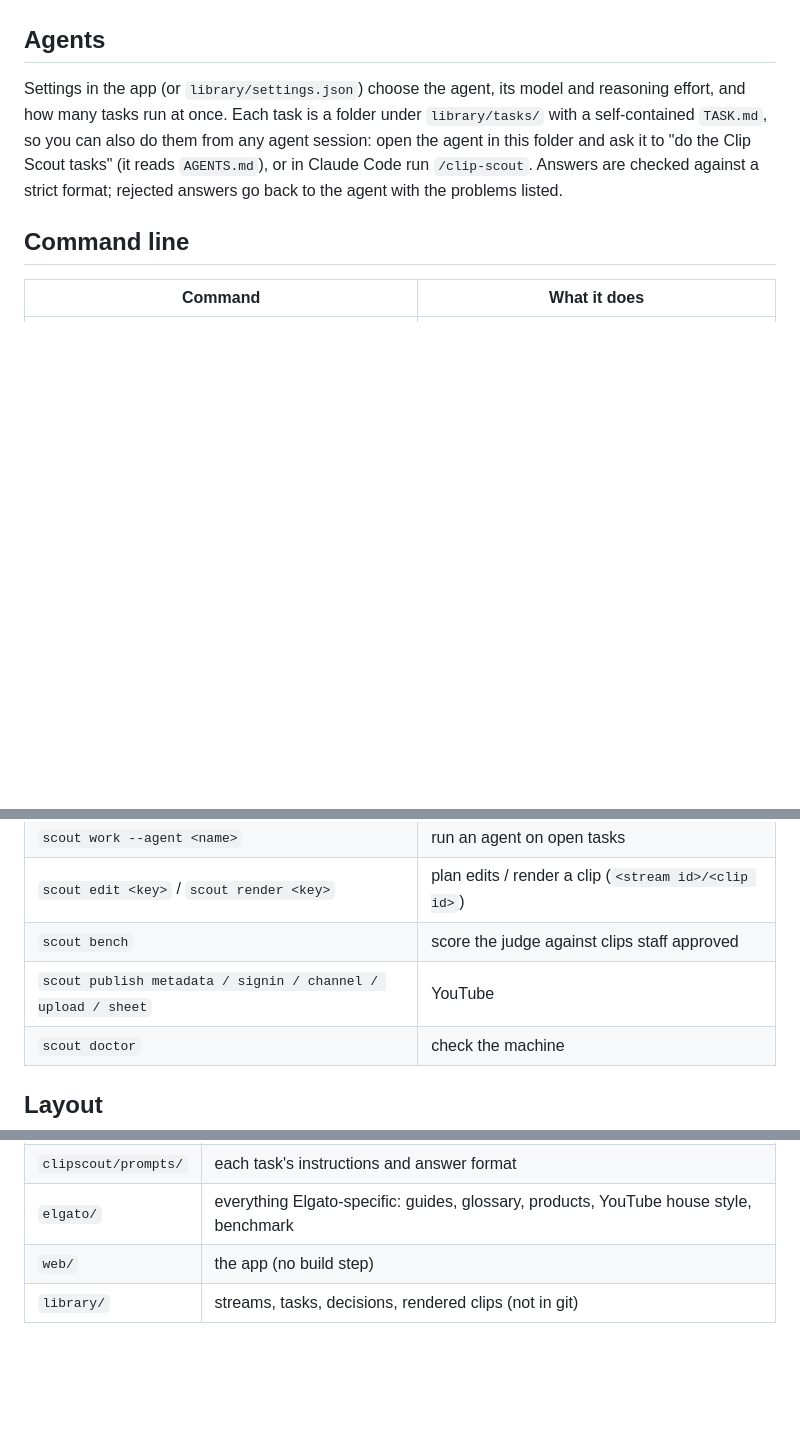
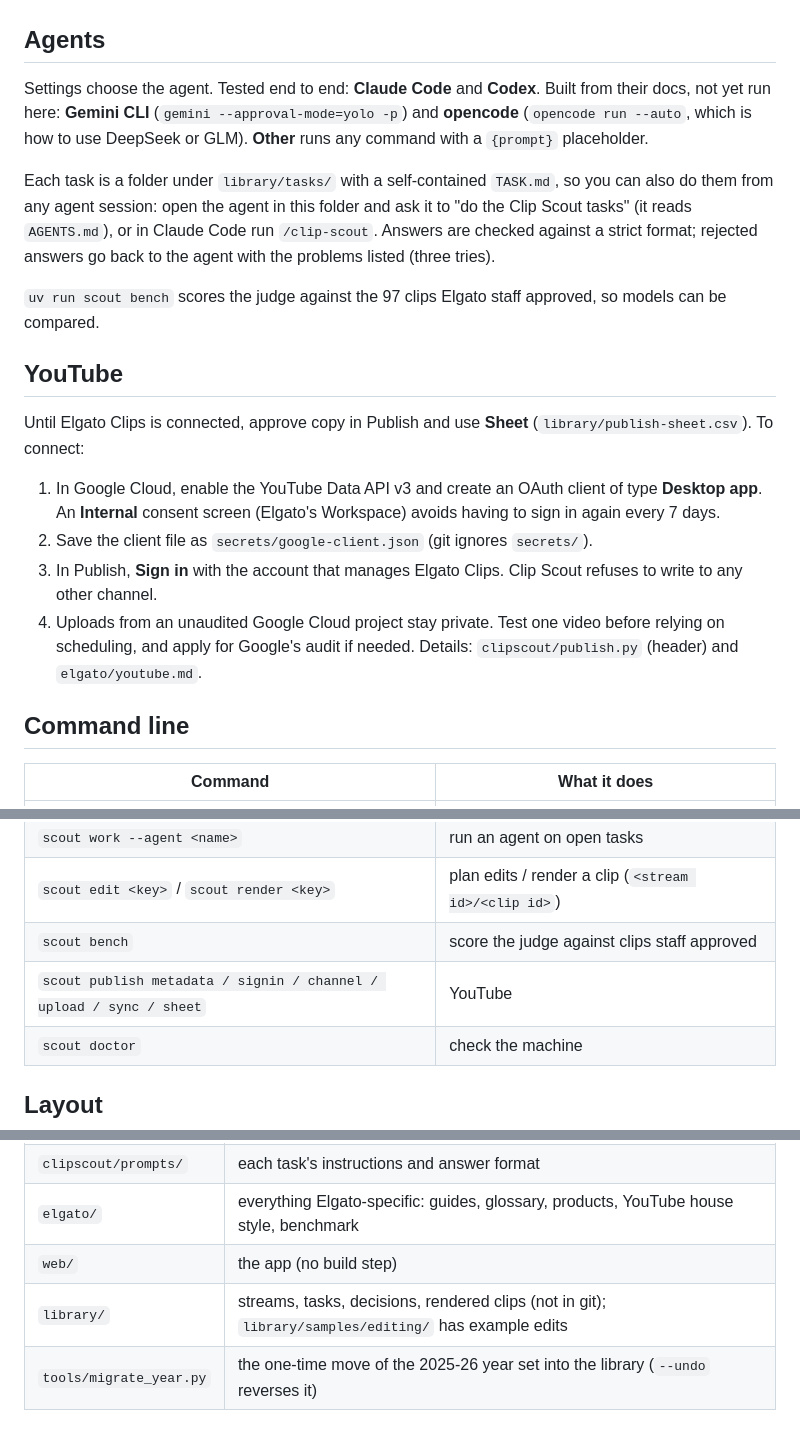
Before and after one commit to SirCrest/clip-scout, a Markdown page: README.md, 3 parts joined by grey strips. Drawn GitHub-style; blank space fills up the shorter version.

```diff
--- a/README.md
+++ b/README.md
@@ -41,11 +55,29 @@ file or link ─► fetch ─► transcribe ─► pick* ─► plan ─► musi
 
 ## Agents
 
-Settings in the app (or `library/settings.json`) choose the agent, its model and reasoning effort, and how many
-tasks run at once. Each task is a folder under `library/tasks/` with a self-contained `TASK.md`, so you can also do
-them from any agent session: open the agent in this folder and ask it to "do the Clip Scout tasks" (it reads
-`AGENTS.md`), or in Claude Code run `/clip-scout`. Answers are checked against a strict format; rejected answers
-go back to the agent with the problems listed.
+Settings choose the agent. Tested end to end: **Claude Code** and **Codex**. Built from their docs, not yet run
+here: **Gemini CLI** (`gemini --approval-mode=yolo -p`) and **opencode** (`opencode run --auto`, which is how
+to use DeepSeek or GLM). **Other** runs any command with a `{prompt}` placeholder.
+
+Each task is a folder under `library/tasks/` with a self-contained `TASK.md`, so you can also do them from any
+agent session: open the agent in this folder and ask it to "do the Clip Scout tasks" (it reads `AGENTS.md`), or
+in Claude Code run `/clip-scout`. Answers are checked against a strict format; rejected answers go back to the
+agent with the problems listed (three tries).
+
+`uv run scout bench` scores the judge against the 97 clips Elgato staff approved, so models can be compared.
+
+## YouTube
+
+Until Elgato Clips is connected, approve copy in Publish and use **Sheet** (`library/publish-sheet.csv`).
+To connect:
+
+1. In Google Cloud, enable the YouTube Data API v3 and create an OAuth client of type **Desktop app**. An
+   **Internal** consent screen (Elgato's Workspace) avoids having to sign in again every 7 days.
+2. Save the client file as `secrets/google-client.json` (git ignores `secrets/`).
+3. In Publish, **Sign in** with the account that manages Elgato Clips. Clip Scout refuses to write to any other
+   channel.
+4. Uploads from an unaudited Google Cloud project stay private. Test one video before relying on scheduling, and
+   apply for Google's audit if needed. Details: `clipscout/publish.py` (header) and `elgato/youtube.md`.
 
 ## Command line
 
@@ -59,7 +91,7 @@ go back to the agent with the problems listed.
 | `scout work --agent <name>` | run an agent on open tasks |
 | `scout edit <key>` / `scout render <key>` | plan edits / render a clip (`<stream id>/<clip id>`) |
 | `scout bench` | score the judge against clips staff approved |
-| `scout publish metadata / signin / channel / upload / sheet` | YouTube |
+| `scout publish metadata / signin / channel / upload / sync / sheet` | YouTube |
 | `scout doctor` | check the machine |
 
 ## Layout
@@ -70,4 +102,5 @@ go back to the agent with the problems listed.
 | `clipscout/prompts/` | each task's instructions and answer format |
 | `elgato/` | everything Elgato-specific: guides, glossary, products, YouTube house style, benchmark |
 | `web/` | the app (no build step) |
-| `library/` | streams, tasks, decisions, rendered clips (not in git) |
+| `library/` | streams, tasks, decisions, rendered clips (not in git); `library/samples/editing/` has example edits |
+| `tools/migrate_year.py` | the one-time move of the 2025-26 year set into the library (`--undo` reverses it) |
```
Also changed, not shown: other parts of README.md (+31 -17 lines).
